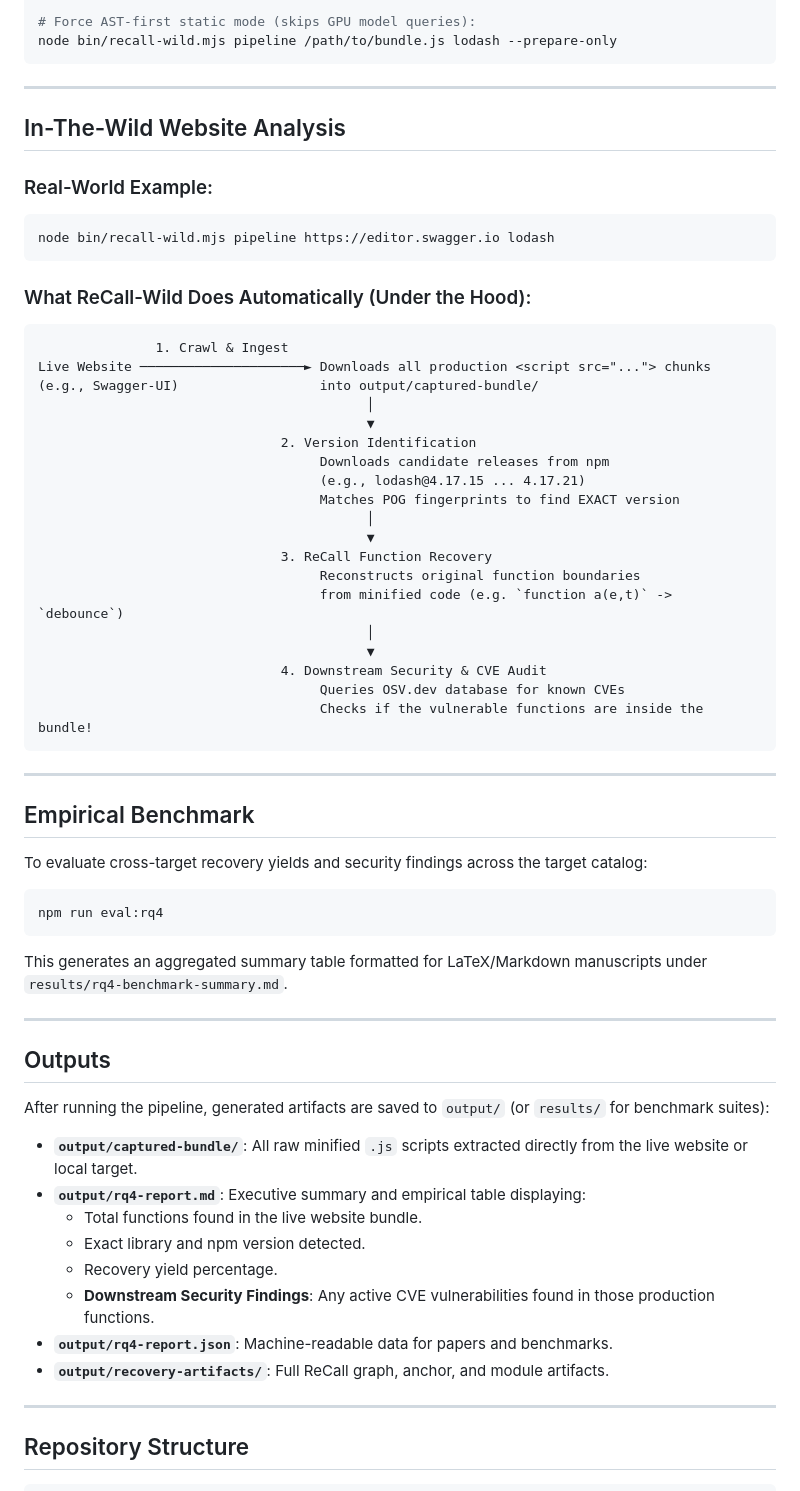
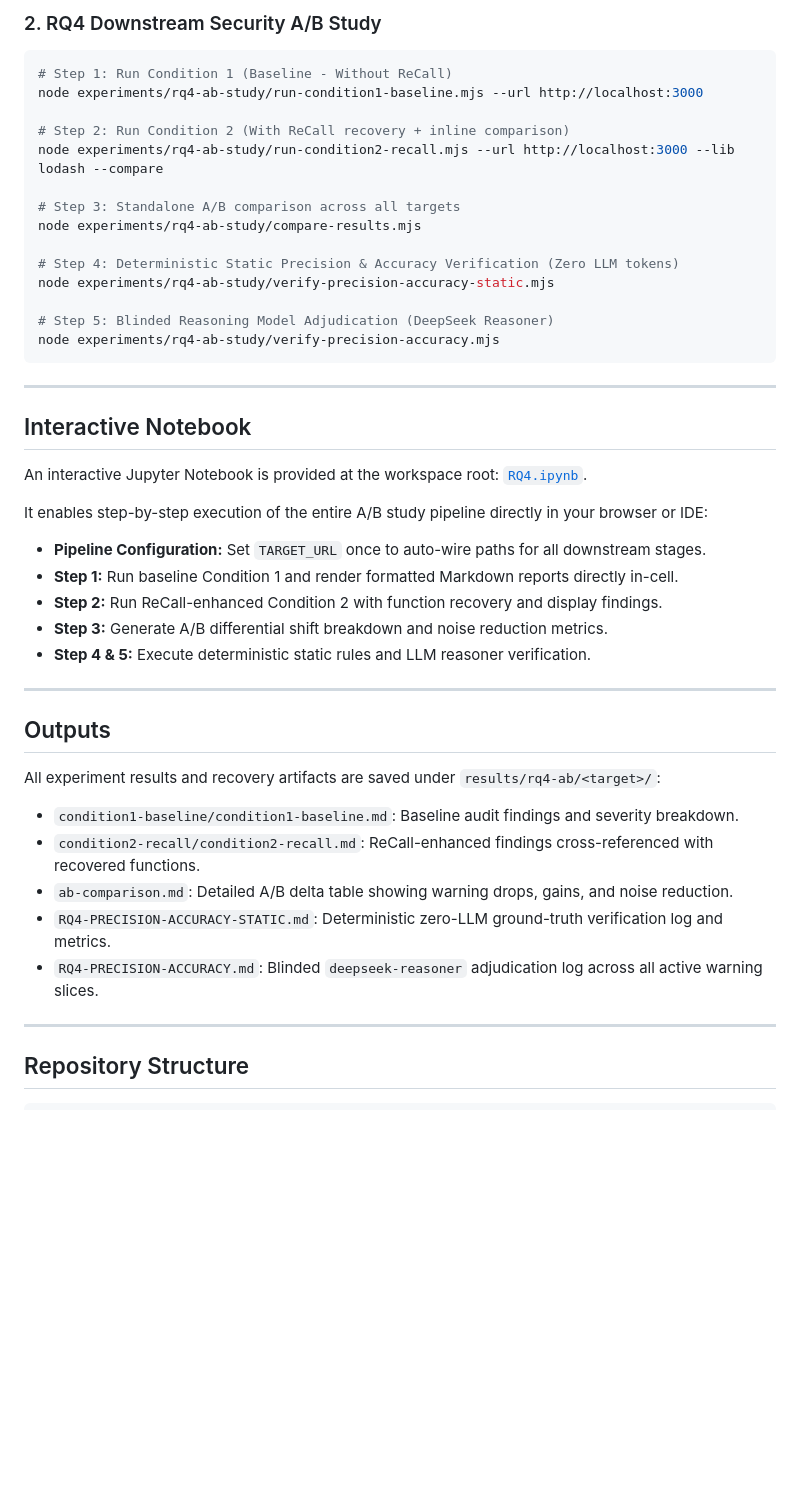
Before and after one commit to ahmadhurayarah/ReCall-Wild, a Markdown page: README.md, the part around one of its changes. Rendered like a GitHub page; blank space fills up the shorter version.

````diff
--- a/README.md
+++ b/README.md
@@ -80,67 +128,46 @@ node bin/recall-wild.mjs identify /path/to/bundle.js react --window 5
 
-# Force AST-first static mode (skips GPU model queries):
-node bin/recall-wild.mjs pipeline /path/to/bundle.js lodash --prepare-only
+### 2. RQ4 Downstream Security A/B Study
+```sh
+# Step 1: Run Condition 1 (Baseline - Without ReCall)
+node experiments/rq4-ab-study/run-condition1-baseline.mjs --url http://localhost:3000
+
+# Step 2: Run Condition 2 (With ReCall recovery + inline comparison)
+node experiments/rq4-ab-study/run-condition2-recall.mjs --url http://localhost:3000 --lib lodash --compare
+
+# Step 3: Standalone A/B comparison across all targets
+node experiments/rq4-ab-study/compare-results.mjs
+
+# Step 4: Deterministic Static Precision & Accuracy Verification (Zero LLM tokens)
+node experiments/rq4-ab-study/verify-precision-accuracy-static.mjs
+
+# Step 5: Blinded Reasoning Model Adjudication (DeepSeek Reasoner)
+node experiments/rq4-ab-study/verify-precision-accuracy.mjs
 ```
 
 ---
 
-## In-The-Wild Website Analysis
+## Interactive Notebook
 
-### Real-World Example:
-```bash
-node bin/recall-wild.mjs pipeline https://editor.swagger.io lodash
-```
+An interactive Jupyter Notebook is provided at the workspace root: [`RQ4.ipynb`](../RQ4.ipynb).
 
-### What ReCall-Wild Does Automatically (Under the Hood):
-
-```text
-               1. Crawl & Ingest
-Live Website ─────────────────────► Downloads all production <script src="..."> chunks
-(e.g., Swagger-UI)                  into output/captured-bundle/
-                                          │
-                                          ▼
-                               2. Version Identification
-                                    Downloads candidate releases from npm
-                                    (e.g., lodash@4.17.15 ... 4.17.21)
-                                    Matches POG fingerprints to find EXACT version
-                                          │
-                                          ▼
-                               3. ReCall Function Recovery
-                                    Reconstructs original function boundaries
-                                    from minified code (e.g. `function a(e,t)` -> `debounce`)
-                                          │
-                                          ▼
-                               4. Downstream Security & CVE Audit
-                                    Queries OSV.dev database for known CVEs
-                                    Checks if the vulnerable functions are inside the bundle!
-```
-
----
-
-## Empirical Benchmark
-
-To evaluate cross-target recovery yields and security findings across the target catalog:
-
-```sh
-npm run eval:rq4
-```
-
-This generates an aggregated summary table formatted for LaTeX/Markdown manuscripts under `results/rq4-benchmark-summary.md`.
+It enables step-by-step execution of the entire A/B study pipeline directly in your browser or IDE:
+- **Pipeline Configuration:** Set `TARGET_URL` once to auto-wire paths for all downstream stages.
+- **Step 1:** Run baseline Condition 1 and render formatted Markdown reports directly in-cell.
+- **Step 2:** Run ReCall-enhanced Condition 2 with function recovery and display findings.
+- **Step 3:** Generate A/B differential shift breakdown and noise reduction metrics.
+- **Step 4 & 5:** Execute deterministic static rules and LLM reasoner verification.
 
 ---
 
 ## Outputs
 
-After running the pipeline, generated artifacts are saved to `output/` (or `results/` for benchmark suites):
+All experiment results and recovery artifacts are saved under `results/rq4-ab/<target>/`:
 
-* **`output/captured-bundle/`**: All raw minified `.js` scripts extracted directly from the live website or local target.
-* **`output/rq4-report.md`**: Executive summary and empirical table displaying:
-  * Total functions found in the live website bundle.
-  * Exact library and npm version detected.
-  * Recovery yield percentage.
-  * **Downstream Security Findings**: Any active CVE vulnerabilities found in those production functions.
-* **`output/rq4-report.json`**: Machine-readable data for papers and benchmarks.
-* **`output/recovery-artifacts/`**: Full ReCall graph, anchor, and module artifacts.
+* `condition1-baseline/condition1-baseline.md`: Baseline audit findings and severity breakdown.
+* `condition2-recall/condition2-recall.md`: ReCall-enhanced findings cross-referenced with recovered functions.
+* `ab-comparison.md`: Detailed A/B delta table showing warning drops, gains, and noise reduction.
+* `RQ4-PRECISION-ACCURACY-STATIC.md`: Deterministic zero-LLM ground-truth verification log and metrics.
+* `RQ4-PRECISION-ACCURACY.md`: Blinded `deepseek-reasoner` adjudication log across all active warning slices.
 
 ---
 
````
Also changed, not shown: other parts of README.md (+101 -49 lines), docs/assets/rq4-security-audit-workflow.png (added), 1 other file.
